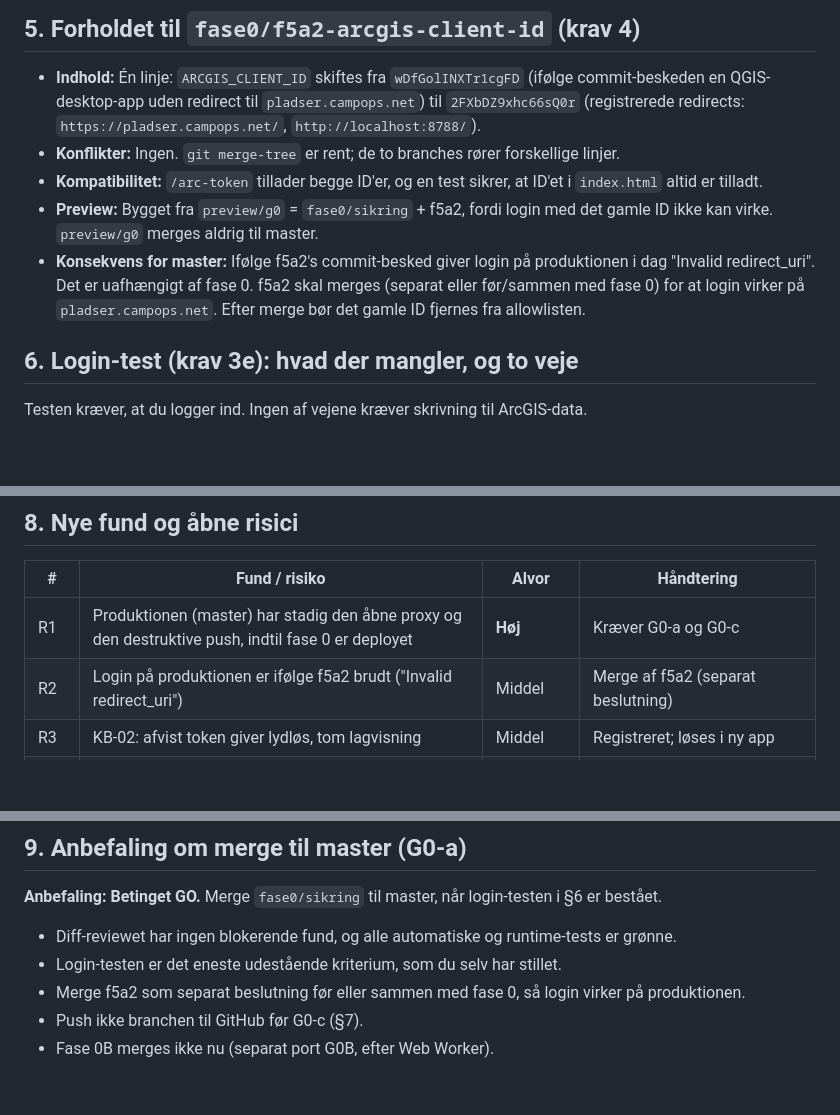
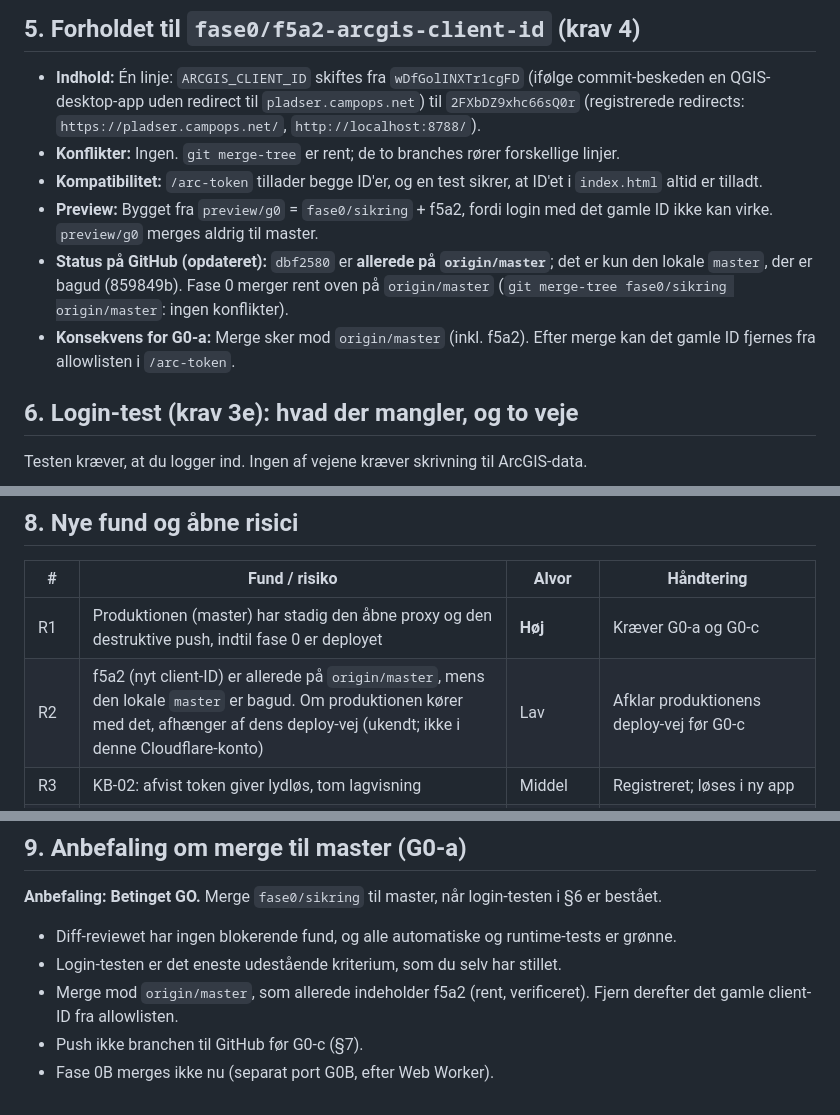
Before and after one commit to steenh/camping-space-mapper, a Markdown page: G0-VERIFIKATION.md, 3 parts joined by grey strips. GitHub-like rendering; blank space fills up the shorter version.

Commit message:
G0-verifikation: f5a2 er allerede på origin/master; fase 0 merger rent oven på den

```diff
--- a/G0-VERIFIKATION.md
+++ b/G0-VERIFIKATION.md
@@ -66,7 +66,8 @@ Ingen nye blokerende fund. Små observationer:
 - **Konflikter:** Ingen. `git merge-tree` er rent; de to branches rører forskellige linjer.
 - **Kompatibilitet:** `/arc-token` tillader begge ID'er, og en test sikrer, at ID'et i `index.html` altid er tilladt.
 - **Preview:** Bygget fra `preview/g0` = `fase0/sikring` + f5a2, fordi login med det gamle ID ikke kan virke. `preview/g0` merges aldrig til master.
-- **Konsekvens for master:** Ifølge f5a2's commit-besked giver login på produktionen i dag "Invalid redirect_uri". Det er uafhængigt af fase 0. f5a2 skal merges (separat eller før/sammen med fase 0) for at login virker på `pladser.campops.net`. Efter merge bør det gamle ID fjernes fra allowlisten.
+- **Status på GitHub (opdateret):** `dbf2580` er **allerede på `origin/master`**; det er kun den lokale `master`, der er bagud (859849b). Fase 0 merger rent oven på `origin/master` (`git merge-tree fase0/sikring origin/master`: ingen konflikter).
+- **Konsekvens for G0-a:** Merge sker mod `origin/master` (inkl. f5a2). Efter merge kan det gamle ID fjernes fra allowlisten i `/arc-token`.
 
 ## 6. Login-test (krav 3e): hvad der mangler, og to veje
 
@@ -104,7 +105,7 @@ Scriptede kontroller under login-testen:
 | # | Fund / risiko | Alvor | Håndtering |
 |---|---|---|---|
 | R1 | Produktionen (master) har stadig den åbne proxy og den destruktive push, indtil fase 0 er deployet | **Høj** | Kræver G0-a og G0-c |
-| R2 | Login på produktionen er ifølge f5a2 brudt ("Invalid redirect_uri") | Middel | Merge af f5a2 (separat beslutning) |
+| R2 | f5a2 (nyt client-ID) er allerede på `origin/master`, mens den lokale `master` er bagud. Om produktionen kører med det, afhænger af dens deploy-vej (ukendt; ikke i denne Cloudflare-konto) | Lav | Afklar produktionens deploy-vej før G0-c |
 | R3 | KB-02: afvist token giver lydløs, tom lagvisning | Middel | Registreret; løses i ny app |
 | R4 | esri-leaflet sender tokenet som URL-parameter (havner i server- og proxy-logs) | Lav–middel | Kendt ArcGIS-mønster; ArcGIS REST JS med header/POST i ny app |
 | R5 | Skrivespærring er app- og proxy-niveau, ikke ArcGIS-niveau (KB-03) | Lav | ArcGIS-rettigheder; fase 5 |
@@ -120,6 +121,6 @@ Scriptede kontroller under login-testen:
 
 - Diff-reviewet har ingen blokerende fund, og alle automatiske og runtime-tests er grønne.
 - Login-testen er det eneste udestående kriterium, som du selv har stillet.
-- Merge f5a2 som separat beslutning før eller sammen med fase 0, så login virker på produktionen.
+- Merge mod `origin/master`, som allerede indeholder f5a2 (rent, verificeret). Fjern derefter det gamle client-ID fra allowlisten.
 - Push ikke branchen til GitHub før G0-c (§7).
 - Fase 0B merges ikke nu (separat port G0B, efter Web Worker).
```
